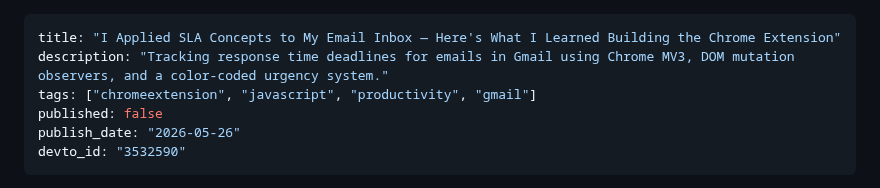
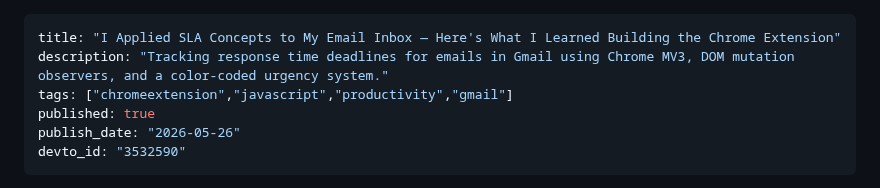
Before and after one commit to ktg0215/s-hub, a Markdown page: dev-to/articles/inboxsla.md, the part around the change. GitHub-like rendering.

Commit message:
chore: update Dev.to article frontmatter (devto_id/published)

```diff
--- a/dev-to/articles/inboxsla.md
+++ b/dev-to/articles/inboxsla.md
@@ -1,8 +1,8 @@
 ---
 title: "I Applied SLA Concepts to My Email Inbox — Here's What I Learned Building the Chrome Extension"
 description: "Tracking response time deadlines for emails in Gmail using Chrome MV3, DOM mutation observers, and a color-coded urgency system."
-tags: ["chromeextension", "javascript", "productivity", "gmail"]
-published: false
+tags: ["chromeextension","javascript","productivity","gmail"]
+published: true
 publish_date: "2026-05-26"
 devto_id: "3532590"
 ---
```
